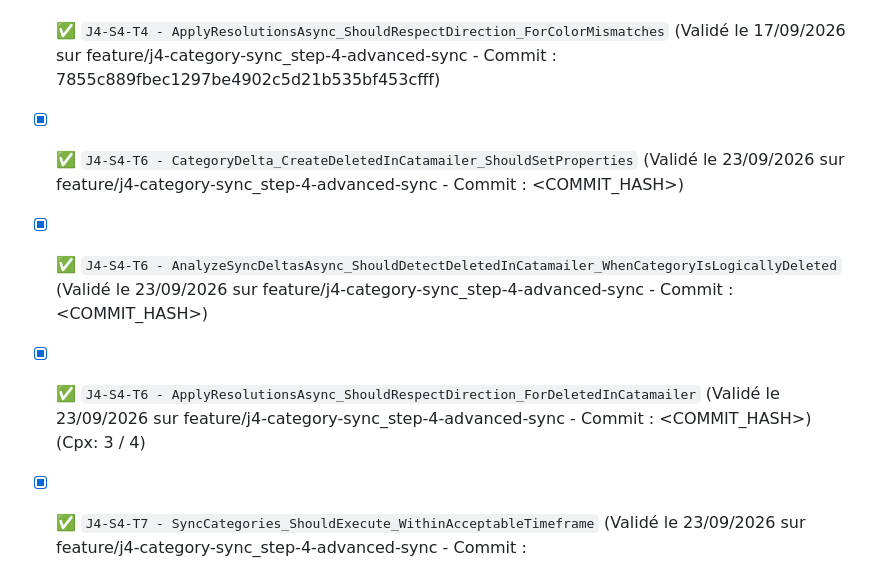
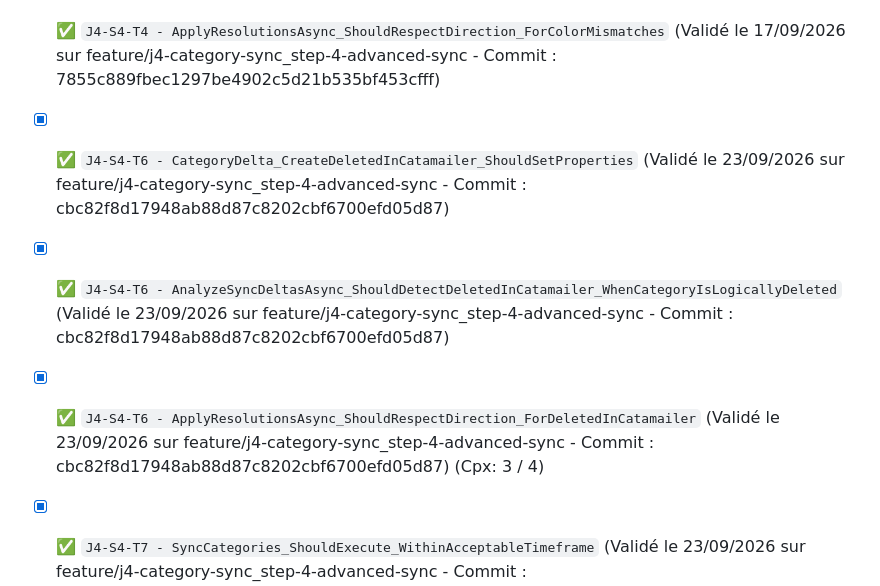
Before and after one commit to vramona/Catamailer, a Markdown page: specs/Specs_Catamailer_Unit_Tests.md, the part around the change. GitHub-like rendering.

Commit message:
docs: Tracabilite de la tache (Code Hash: cbc82f8d17948ab88d87c8202cbf6700efd05d87)

```diff
--- a/specs/Specs_Catamailer_Unit_Tests.md
+++ b/specs/Specs_Catamailer_Unit_Tests.md
@@ -147,9 +147,9 @@ Ce document référence l'intégralité des tests unitaires (TDD) et d'intégrat
 - [x] ✅ `J4-S4-T4 - AnalyzeSyncDeltasAsync_ShouldDetectSynchronizedCategories_ToMaintainTreeContext` (Validé le 17/09/2026 sur feature/j4-category-sync_step-4-advanced-sync - Commit : 7855c889fbec1297be4902c5d21b535bf453cfff)
 - [x] ✅ `J4-S4-T4 - ApplyResolutionsAsync_ShouldReconstructTree_ForMissingInCatamailer` (Validé le 17/09/2026 sur feature/j4-category-sync_step-4-advanced-sync - Commit : 7855c889fbec1297be4902c5d21b535bf453cfff)
 - [x] ✅ `J4-S4-T4 - ApplyResolutionsAsync_ShouldRespectDirection_ForColorMismatches` (Validé le 17/09/2026 sur feature/j4-category-sync_step-4-advanced-sync - Commit : 7855c889fbec1297be4902c5d21b535bf453cfff)
-- [x] ✅ `J4-S4-T6 - CategoryDelta_CreateDeletedInCatamailer_ShouldSetProperties` (Validé le 23/09/2026 sur feature/j4-category-sync_step-4-advanced-sync - Commit : <COMMIT_HASH>)
-- [x] ✅ `J4-S4-T6 - AnalyzeSyncDeltasAsync_ShouldDetectDeletedInCatamailer_WhenCategoryIsLogicallyDeleted` (Validé le 23/09/2026 sur feature/j4-category-sync_step-4-advanced-sync - Commit : <COMMIT_HASH>)
-- [x] ✅ `J4-S4-T6 - ApplyResolutionsAsync_ShouldRespectDirection_ForDeletedInCatamailer` (Validé le 23/09/2026 sur feature/j4-category-sync_step-4-advanced-sync - Commit : <COMMIT_HASH>) (Cpx: 3 / 4)
+- [x] ✅ `J4-S4-T6 - CategoryDelta_CreateDeletedInCatamailer_ShouldSetProperties` (Validé le 23/09/2026 sur feature/j4-category-sync_step-4-advanced-sync - Commit : cbc82f8d17948ab88d87c8202cbf6700efd05d87)
+- [x] ✅ `J4-S4-T6 - AnalyzeSyncDeltasAsync_ShouldDetectDeletedInCatamailer_WhenCategoryIsLogicallyDeleted` (Validé le 23/09/2026 sur feature/j4-category-sync_step-4-advanced-sync - Commit : cbc82f8d17948ab88d87c8202cbf6700efd05d87)
+- [x] ✅ `J4-S4-T6 - ApplyResolutionsAsync_ShouldRespectDirection_ForDeletedInCatamailer` (Validé le 23/09/2026 sur feature/j4-category-sync_step-4-advanced-sync - Commit : cbc82f8d17948ab88d87c8202cbf6700efd05d87) (Cpx: 3 / 4)
 - [x] ✅ `J4-S4-T7 - SyncCategories_ShouldExecute_WithinAcceptableTimeframe` (Validé le 23/09/2026 sur feature/j4-category-sync_step-4-advanced-sync - Commit : eb52f4cd21ade75da033fde3b67fce0d8b68e20c) (Cpx: 2 / 2)
 
 ---
```
Also changed, not shown: specs/ToDoList.md (+1 -1 lines).
